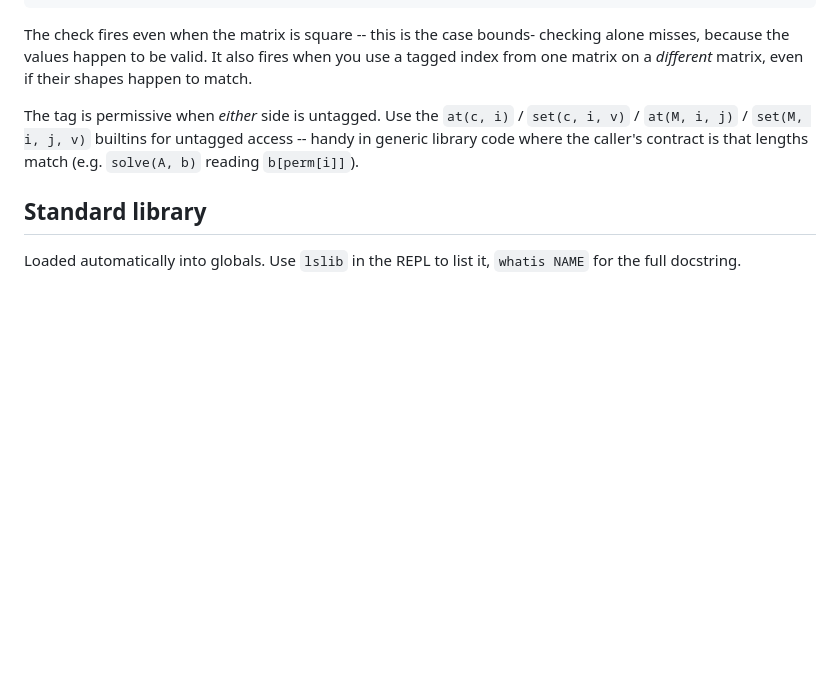
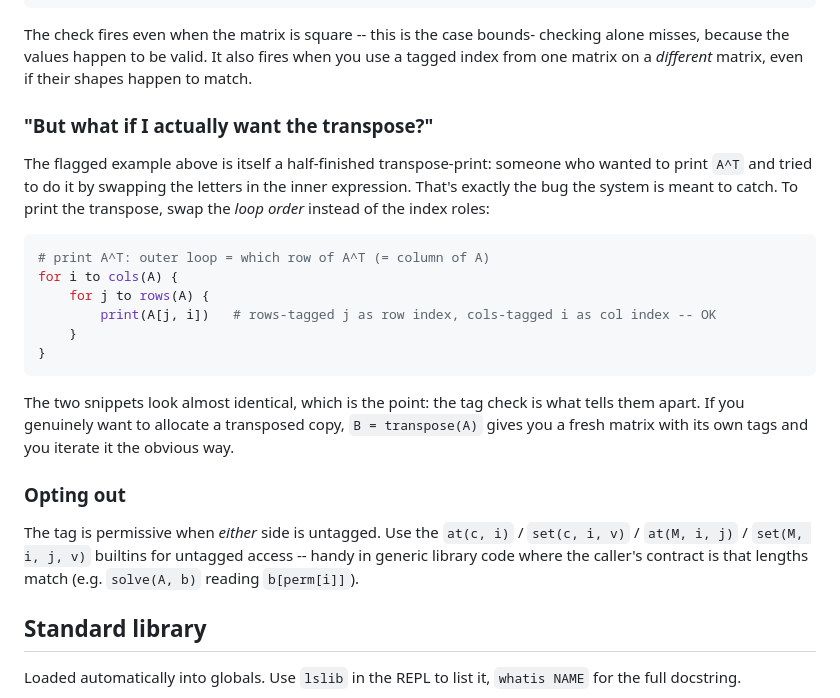
Before and after one commit to AdamZettel/knot-lang, a Markdown page: README.md, the part around the change. GitHub-like rendering; blank space fills up the shorter version.

Commit message:
README: explain how to print a transpose under the tag system
The flagged "axis swap" example is itself a botched transpose-print, which
is a question that came up reading the README. Add a short subsection
showing that swapping loop order (not index roles) is how you encode
transpose, and that the tag check is precisely what distinguishes the two
look-alike snippets.

Co-Authored-By: Claude Opus 4.7 (1M context) <noreply@anthropic.com>

````diff
--- a/README.md
+++ b/README.md
@@ -171,6 +171,29 @@ checking alone misses, because the values happen to be valid.  It also fires
 when you use a tagged index from one matrix on a *different* matrix, even
 if their shapes happen to match.
 
+### "But what if I actually want the transpose?"
+
+The flagged example above is itself a half-finished transpose-print: someone
+who wanted to print `A^T` and tried to do it by swapping the letters in the
+inner expression.  That's exactly the bug the system is meant to catch.  To
+print the transpose, swap the *loop order* instead of the index roles:
+
+```python
+# print A^T: outer loop = which row of A^T (= column of A)
+for i to cols(A) {
+    for j to rows(A) {
+        print(A[j, i])   # rows-tagged j as row index, cols-tagged i as col index -- OK
+    }
+}
+```
+
+The two snippets look almost identical, which is the point: the tag check is
+what tells them apart.  If you genuinely want to allocate a transposed copy,
+`B = transpose(A)` gives you a fresh matrix with its own tags and you iterate
+it the obvious way.
+
+### Opting out
+
 The tag is permissive when *either* side is untagged.  Use the `at(c, i)` /
 `set(c, i, v)` / `at(M, i, j)` / `set(M, i, j, v)` builtins for untagged
 access -- handy in generic library code where the caller's contract is that
````
